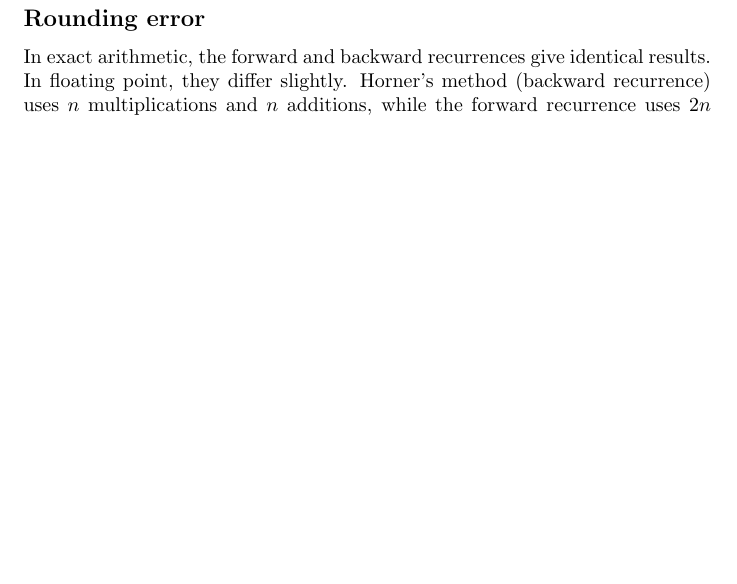
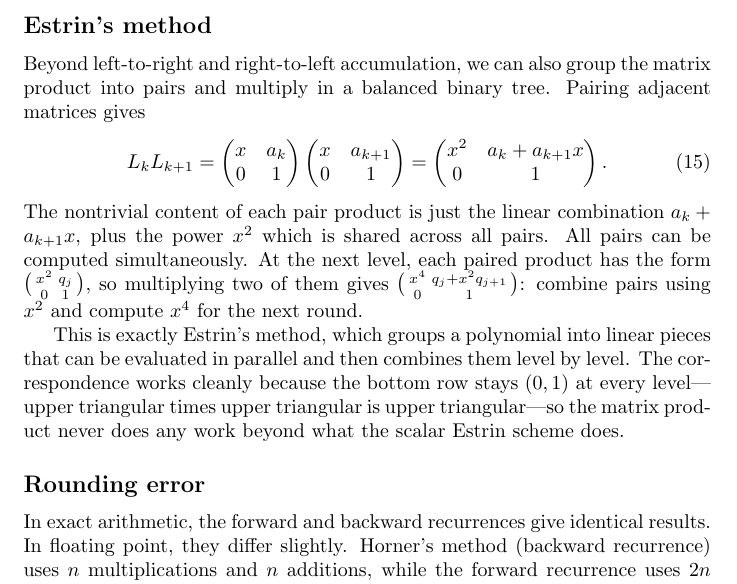
Before and after one commit to jwmerrill/jwmerrill.github.io, a LaTeX document (_notes/cf-evaluation.tex): part of page 3 of 4, cut at the place of the change, the shorter picture padded with empty space. Compiled offline with pdfLaTeX.

Commit message:
Add Estrin's method as pairwise grouping of matrix product
Shows that pairing adjacent L_k matrices and multiplying in a balanced
binary tree reproduces exactly Estrin's parallel polynomial evaluation
scheme, with the upper triangular structure ensuring no extra work
beyond the scalar algorithm.

https://claude.ai/code/session_01Jk8CBWLwUAjLGSgsYCgVKT

```diff
--- a/_notes/cf-evaluation.tex
+++ b/_notes/cf-evaluation.tex
@@ -81,6 +81,19 @@ which is the well-known Horner's method (or nested multiplication). Accumulating
 \end{equation}
 which processes the coefficients in the opposite order, starting from the leading term. Because matrix multiplication is associative, both orderings---and any other grouping of the matrix product---yield the same result.
 
+\subsection*{Estrin's method}
+
+Beyond left-to-right and right-to-left accumulation, we can also group the matrix product into pairs and multiply in a balanced binary tree. Pairing adjacent matrices gives
+\begin{equation}
+  L_k L_{k+1}
+  = \begin{pmatrix} x & a_k \\ 0 & 1 \end{pmatrix}
+    \begin{pmatrix} x & a_{k+1} \\ 0 & 1 \end{pmatrix}
+  = \begin{pmatrix} x^2 & a_k + a_{k+1} x \\ 0 & 1 \end{pmatrix}.
+\end{equation}
+The nontrivial content of each pair product is just the linear combination $a_k + a_{k+1} x$, plus the power $x^2$ which is shared across all pairs. All pairs can be computed simultaneously. At the next level, each paired product has the form $\bigl(\begin{smallmatrix} x^2 & q_j \\ 0 & 1 \end{smallmatrix}\bigr)$, so multiplying two of them gives $\bigl(\begin{smallmatrix} x^4 & q_j + x^2 q_{j+1} \\ 0 & 1 \end{smallmatrix}\bigr)$: combine pairs using $x^2$ and compute $x^4$ for the next round.
+
+This is exactly Estrin's method, which groups a polynomial into linear pieces that can be evaluated in parallel and then combines them level by level. The correspondence works cleanly because the bottom row stays $(0, 1)$ at every level---upper triangular times upper triangular is upper triangular---so the matrix product never does any work beyond what the scalar Estrin scheme does.
+
 \subsection*{Rounding error}
 
 In exact arithmetic, the forward and backward recurrences give identical results. In floating point, they differ slightly. Horner's method (backward recurrence) uses $n$ multiplications and $n$ additions, while the forward recurrence uses $2n$ multiplications and $n$ additions---the extra $n$ multiplications maintain the running power $x^k$. This leads to error bounds of roughly
```
